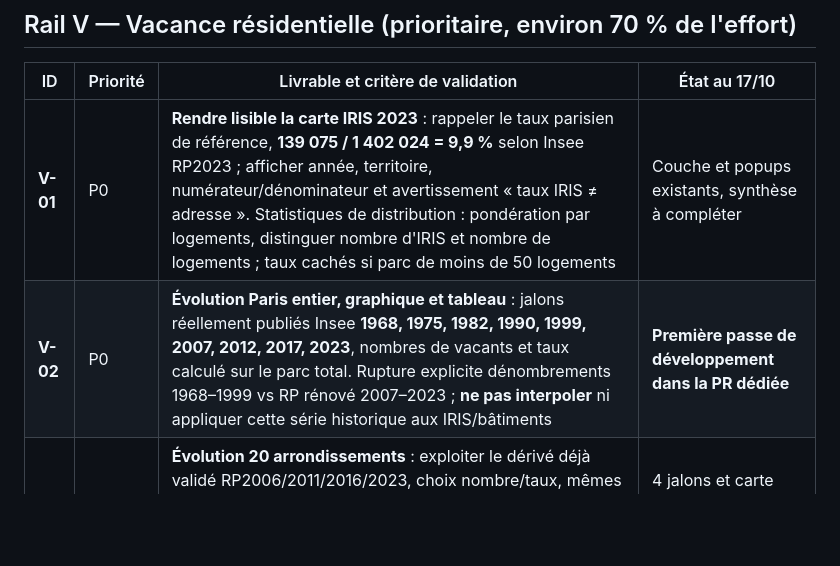
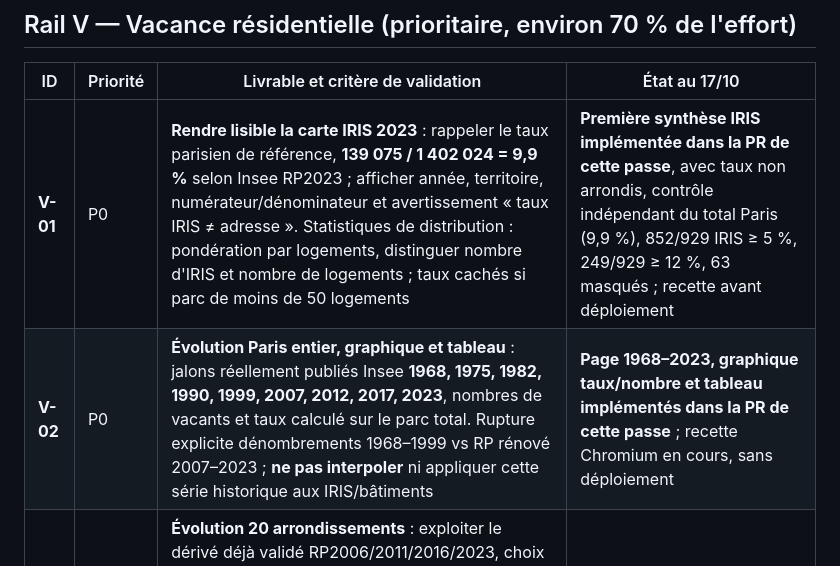
Before and after one commit to Kiwinokoto/vacant, a Markdown page: ROADMAP.md, the part around the change. GitHub-like rendering; blank space fills up the shorter version.

Commit message:
docs: register implemented vacancy time series and verified IRIS distribution without deployment

```diff
--- a/ROADMAP.md
+++ b/ROADMAP.md
@@ -8,8 +8,8 @@
 
 | ID | Priorité | Livrable et critère de validation | État au 17/10 |
 | --- | --- | --- | --- |
-| **V-01** | P0 | **Rendre lisible la carte IRIS 2023** : rappeler le taux parisien de référence, **139 075 / 1 402 024 = 9,9 %** selon Insee RP2023 ; afficher année, territoire, numérateur/dénominateur et avertissement « taux IRIS ≠ adresse ». Statistiques de distribution : pondération par logements, distinguer nombre d'IRIS et nombre de logements ; taux cachés si parc de moins de 50 logements | Couche et popups existants, synthèse à compléter |
-| **V-02** | P0 | **Évolution Paris entier, graphique et tableau** : jalons réellement publiés Insee **1968, 1975, 1982, 1990, 1999, 2007, 2012, 2017, 2023**, nombres de vacants et taux calculé sur le parc total. Rupture explicite dénombrements 1968–1999 vs RP rénové 2007–2023 ; **ne pas interpoler** ni appliquer cette série historique aux IRIS/bâtiments | **Première passe de développement dans la PR dédiée** |
+| **V-01** | P0 | **Rendre lisible la carte IRIS 2023** : rappeler le taux parisien de référence, **139 075 / 1 402 024 = 9,9 %** selon Insee RP2023 ; afficher année, territoire, numérateur/dénominateur et avertissement « taux IRIS ≠ adresse ». Statistiques de distribution : pondération par logements, distinguer nombre d'IRIS et nombre de logements ; taux cachés si parc de moins de 50 logements | **Première synthèse IRIS implémentée dans la PR de cette passe**, avec taux non arrondis, contrôle indépendant du total Paris (9,9 %), 852/929 IRIS ≥ 5 %, 249/929 ≥ 12 %, 63 masqués ; recette avant déploiement |
+| **V-02** | P0 | **Évolution Paris entier, graphique et tableau** : jalons réellement publiés Insee **1968, 1975, 1982, 1990, 1999, 2007, 2012, 2017, 2023**, nombres de vacants et taux calculé sur le parc total. Rupture explicite dénombrements 1968–1999 vs RP rénové 2007–2023 ; **ne pas interpoler** ni appliquer cette série historique aux IRIS/bâtiments | **Page 1968–2023, graphique taux/nombre et tableau implémentés dans la PR de cette passe** ; recette Chromium en cours, sans déploiement |
 | **V-03** | P0 | **Évolution 20 arrondissements** : exploiter le dérivé déjà validé RP2006/2011/2016/2023, choix nombre/taux, mêmes classes, classement, comparaison de deux millésimes avec variations en points de pourcentage et nombres absolus, mention « limites IGN 2025 d'affichage, agrégats IRIS d'époque » | 4 jalons et carte existants ; comparaison à construire |
 | **V-04** | P1 | **LOVAC public agrégé 2020–2026** à l'échelle Paris commune seulement : télécharger **uniquement** le CSV agrégé (aucun détail privé), figer source/schema/SHA, distinguer parc privé, vacance de plus de deux ans, suppression statistique. **Ruptures 2024 (GMBI) et 2025 (chaîne d'extraction)** représentées comme ruptures explicites ; ne jamais raccorder la courbe aux taux du RP | Source officielle identifiée, collecte/contrat à effectuer |
 | **V-05** | P1 | IRIS historique comparables : 2006/2011/2016, contours IGN millésimés corrects, licences, matching 992 géométries, ambiguïtés d'IRIS explicitement non comparables. **Ne pas dessiner 2011 sur les contours 2025 sans avertissement ni table de passage** | Sources et candidats privés audités, droits à confirmer |
```
